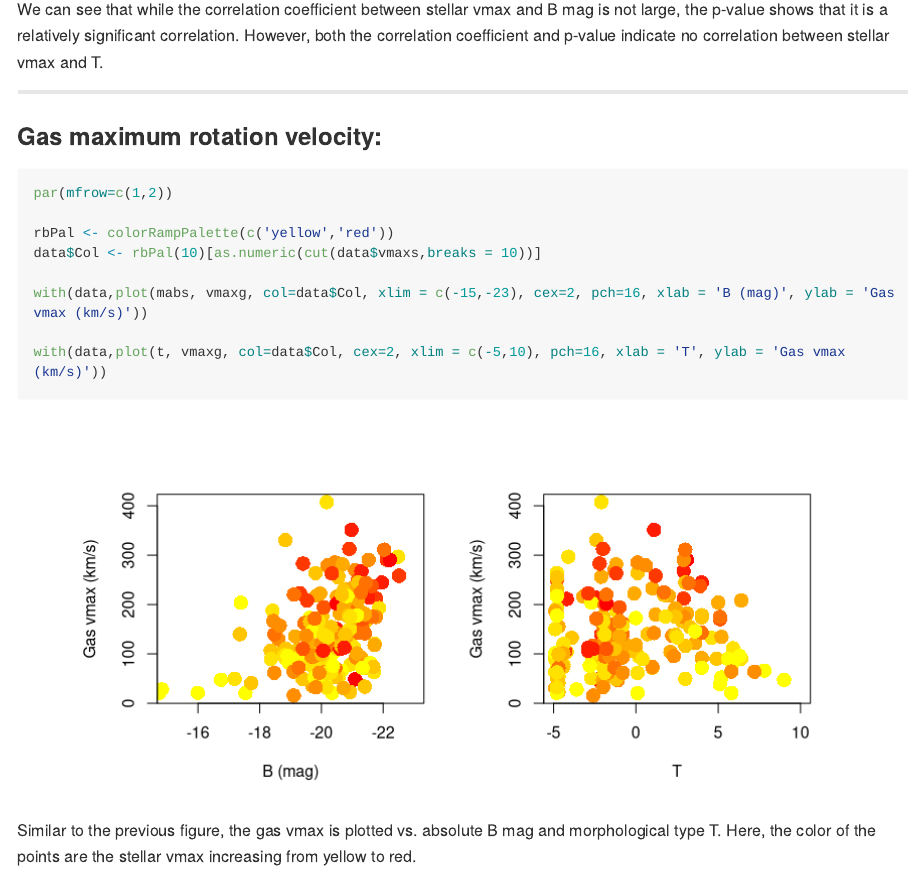
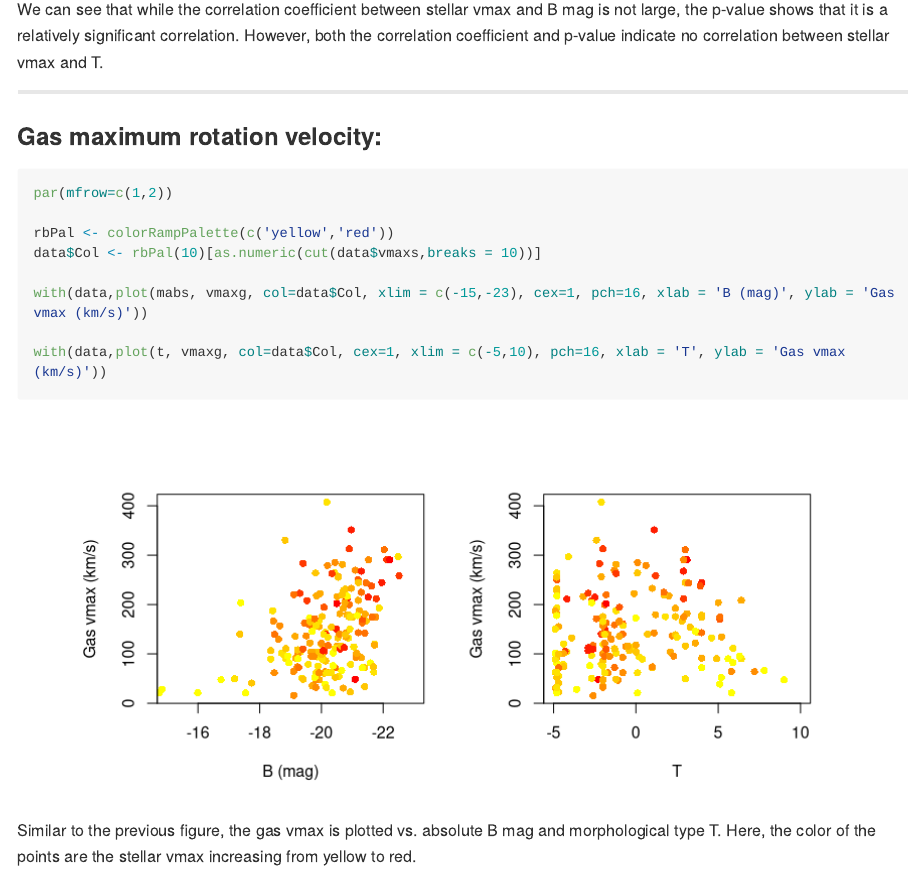
Before and after one commit to behjava/vmax, an R Markdown document (vmax.Rmd): the page in a window 1100 px wide, from 3540 px down. Rendered offline with R 4.5, knitr and Pandoc, with nearby package versions; long lines of code are wrapped.

Commit message:
point size

````diff
--- a/vmax.Rmd
+++ b/vmax.Rmd
@@ -98,9 +98,9 @@ par(mfrow=c(1,2))
 rbPal <- colorRampPalette(c('yellow','red'))
 data$Col <- rbPal(10)[as.numeric(cut(data$vmaxs,breaks = 10))]
 
-with(data,plot(mabs, vmaxg, col=data$Col, xlim = c(-15,-23), cex=2, pch=16, xlab = 'B (mag)', ylab = 'Gas vmax (km/s)'))
+with(data,plot(mabs, vmaxg, col=data$Col, xlim = c(-15,-23), cex=1, pch=16, xlab = 'B (mag)', ylab = 'Gas vmax (km/s)'))
 
-with(data,plot(t, vmaxg, col=data$Col, cex=2, xlim = c(-5,10), pch=16, xlab = 'T', ylab = 'Gas vmax (km/s)'))
+with(data,plot(t, vmaxg, col=data$Col, cex=1, xlim = c(-5,10), pch=16, xlab = 'T', ylab = 'Gas vmax (km/s)'))
 
 ```
 Similar to the previous figure, the gas vmax is plotted vs. absolute B mag and morphological type T. Here, the color of the points are the stellar vmax increasing from yellow to red.
````
